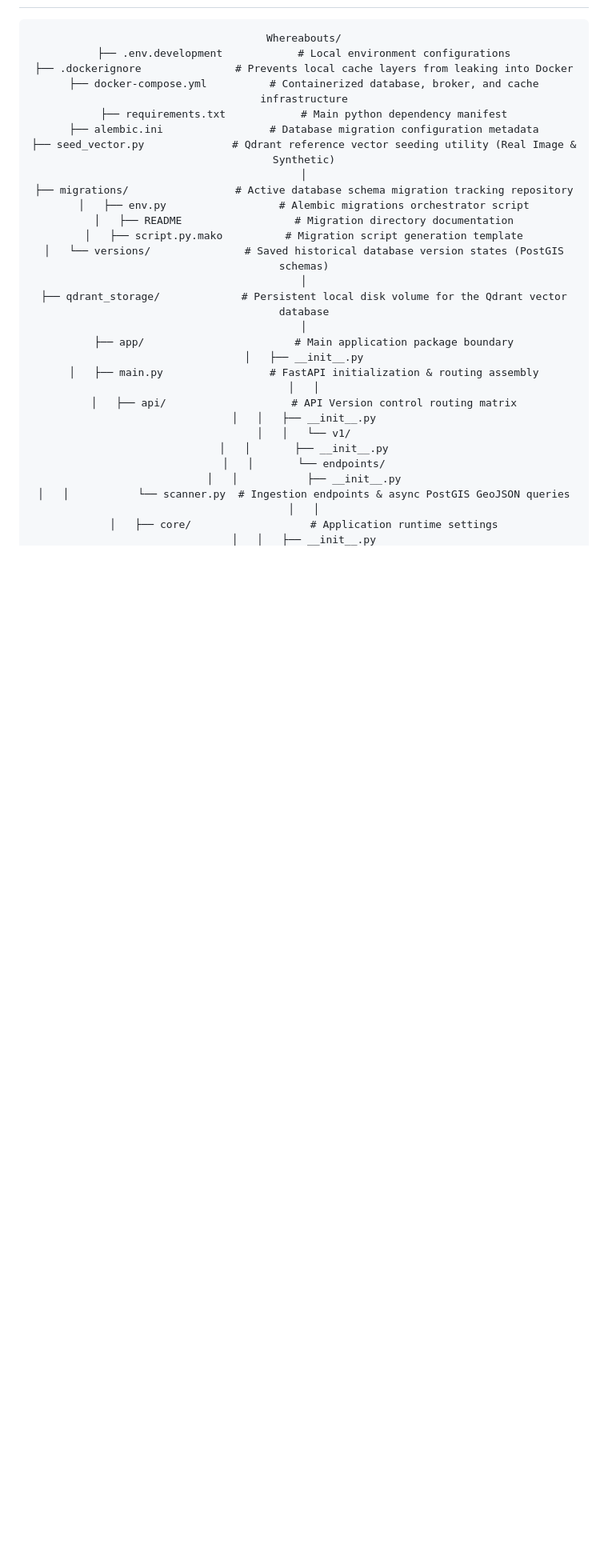
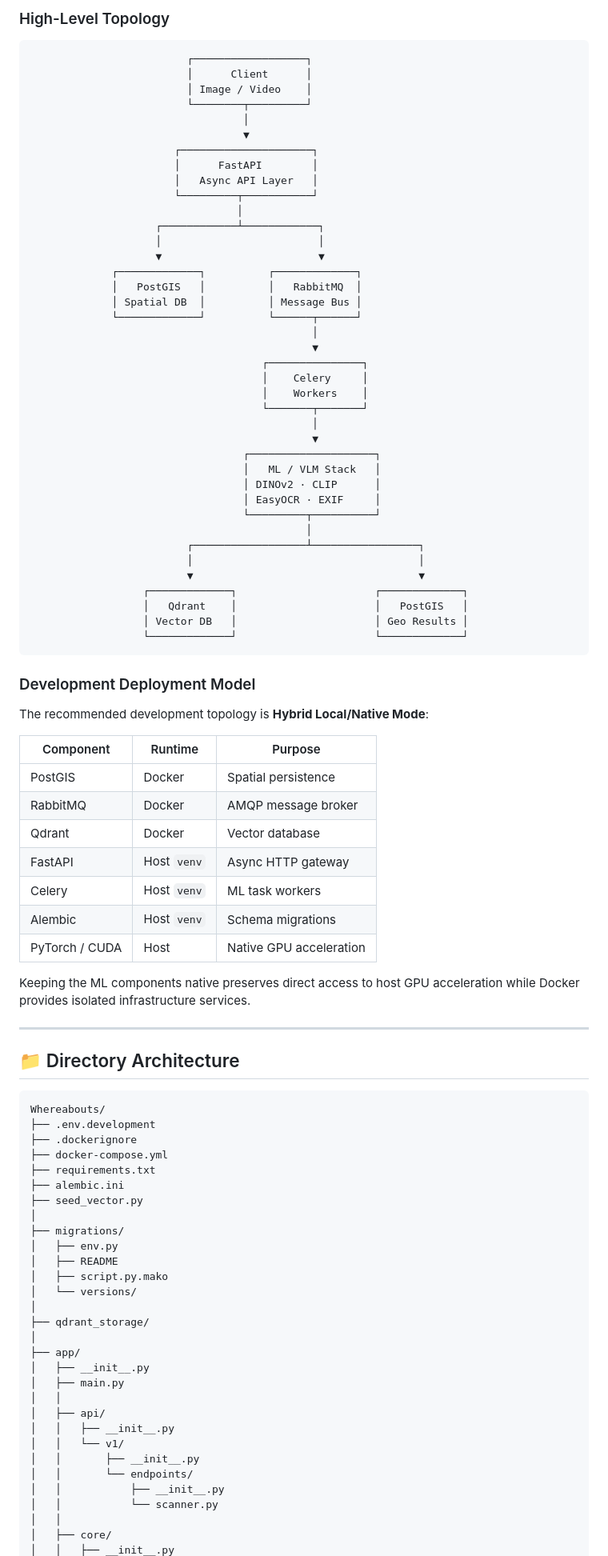
Before and after one commit to david-spies/Whereabouts, a Markdown page: README.md, the part around one of its changes. Shown at 80% size. GitHub-like rendering; blank space fills up the shorter version.

````diff
--- a/README.md
+++ b/README.md
@@ -31,30 +109,95 @@ The system utilizes a dynamic, four-stage inference pipeline:
+### High-Level Topology
+
+```text
+                         ┌──────────────────┐
+                         │      Client      │
+                         │ Image / Video    │
+                         └────────┬─────────┘
+                                  │
+                                  ▼
+                       ┌─────────────────────┐
+                       │      FastAPI        │
+                       │   Async API Layer   │
+                       └─────────┬───────────┘
+                                 │
+                    ┌────────────┴────────────┐
+                    │                         │
+                    ▼                         ▼
+             ┌─────────────┐          ┌─────────────┐
+             │   PostGIS   │          │   RabbitMQ  │
+             │ Spatial DB  │          │ Message Bus │
+             └─────────────┘          └──────┬──────┘
+                                             │
+                                             ▼
+                                     ┌───────────────┐
+                                     │    Celery     │
+                                     │    Workers    │
+                                     └───────┬───────┘
+                                             │
+                                             ▼
+                                  ┌────────────────────┐
+                                  │   ML / VLM Stack   │
+                                  │ DINOv2 · CLIP      │
+                                  │ EasyOCR · EXIF     │
+                                  └─────────┬──────────┘
+                                            │
+                         ┌──────────────────┴─────────────────┐
+                         │                                    │
+                         ▼                                    ▼
+                  ┌─────────────┐                      ┌─────────────┐
+                  │   Qdrant    │                      │   PostGIS   │
+                  │ Vector DB   │                      │ Geo Results │
+                  └─────────────┘                      └─────────────┘
+```
+
+### Development Deployment Model
+
+The recommended development topology is **Hybrid Local/Native Mode**:
+
+| Component | Runtime | Purpose |
+|---|---|---|
+| PostGIS | Docker | Spatial persistence |
+| RabbitMQ | Docker | AMQP message broker |
+| Qdrant | Docker | Vector database |
+| FastAPI | Host `venv` | Async HTTP gateway |
+| Celery | Host `venv` | ML task workers |
+| Alembic | Host `venv` | Schema migrations |
+| PyTorch / CUDA | Host | Native GPU acceleration |
+
+Keeping the ML components native preserves direct access to host GPU acceleration while Docker provides isolated infrastructure services.
+
+---
+
+## 📁 Directory Architecture
+
+```text
 Whereabouts/
-├── .env.development            # Local environment configurations
-├── .dockerignore               # Prevents local cache layers from leaking into Docker
-├── docker-compose.yml          # Containerized database, broker, and cache infrastructure
-├── requirements.txt            # Main python dependency manifest
-├── alembic.ini                 # Database migration configuration metadata
-├── seed_vector.py              # Qdrant reference vector seeding utility (Real Image & Synthetic)
+├── .env.development
+├── .dockerignore
+├── docker-compose.yml
+├── requirements.txt
+├── alembic.ini
+├── seed_vector.py
 │
-├── migrations/                 # Active database schema migration tracking repository
-│   ├── env.py                  # Alembic migrations orchestrator script
-│   ├── README                  # Migration directory documentation
-│   ├── script.py.mako          # Migration script generation template
-│   └── versions/               # Saved historical database version states (PostGIS schemas)
+├── migrations/
+│   ├── env.py
+│   ├── README
+│   ├── script.py.mako
+│   └── versions/
 │
-├── qdrant_storage/             # Persistent local disk volume for the Qdrant vector database
+├── qdrant_storage/
 │
-├── app/                        # Main application package boundary
+├── app/
 │   ├── __init__.py
-│   ├── main.py                 # FastAPI initialization & routing assembly
+│   ├── main.py
 │   │
-│   ├── api/                    # API Version control routing matrix
+│   ├── api/
 │   │   ├── __init__.py
 │   │   └── v1/
 │   │       ├── __init__.py
 │   │       └── endpoints/
 │   │           ├── __init__.py
-│   │           └── scanner.py  # Ingestion endpoints & async PostGIS GeoJSON queries
+│   │           └── scanner.py
 │   │
-│   ├── core/                   # Application runtime settings
+│   ├── core/
 │   │   ├── __init__.py
````
Also changed, not shown: other parts of README.md (+387 -120 lines).
